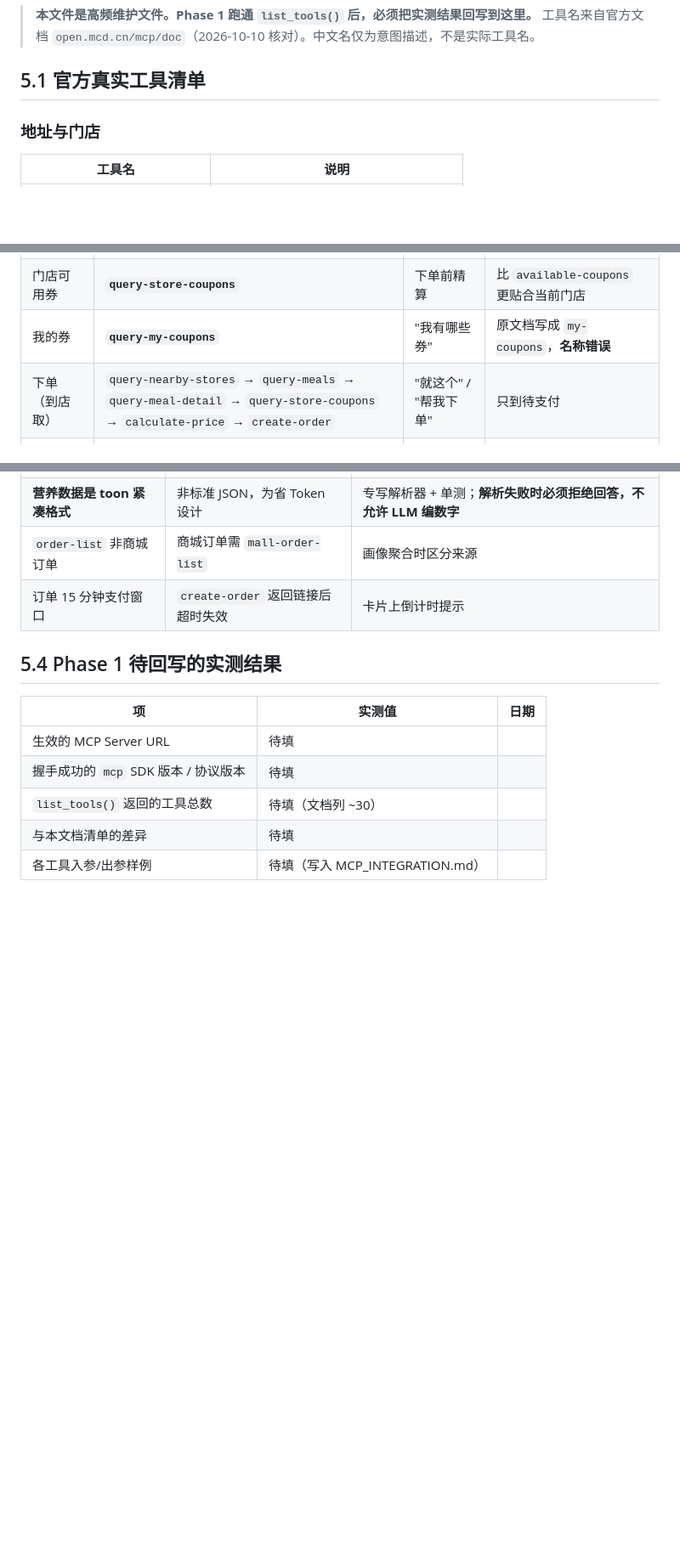
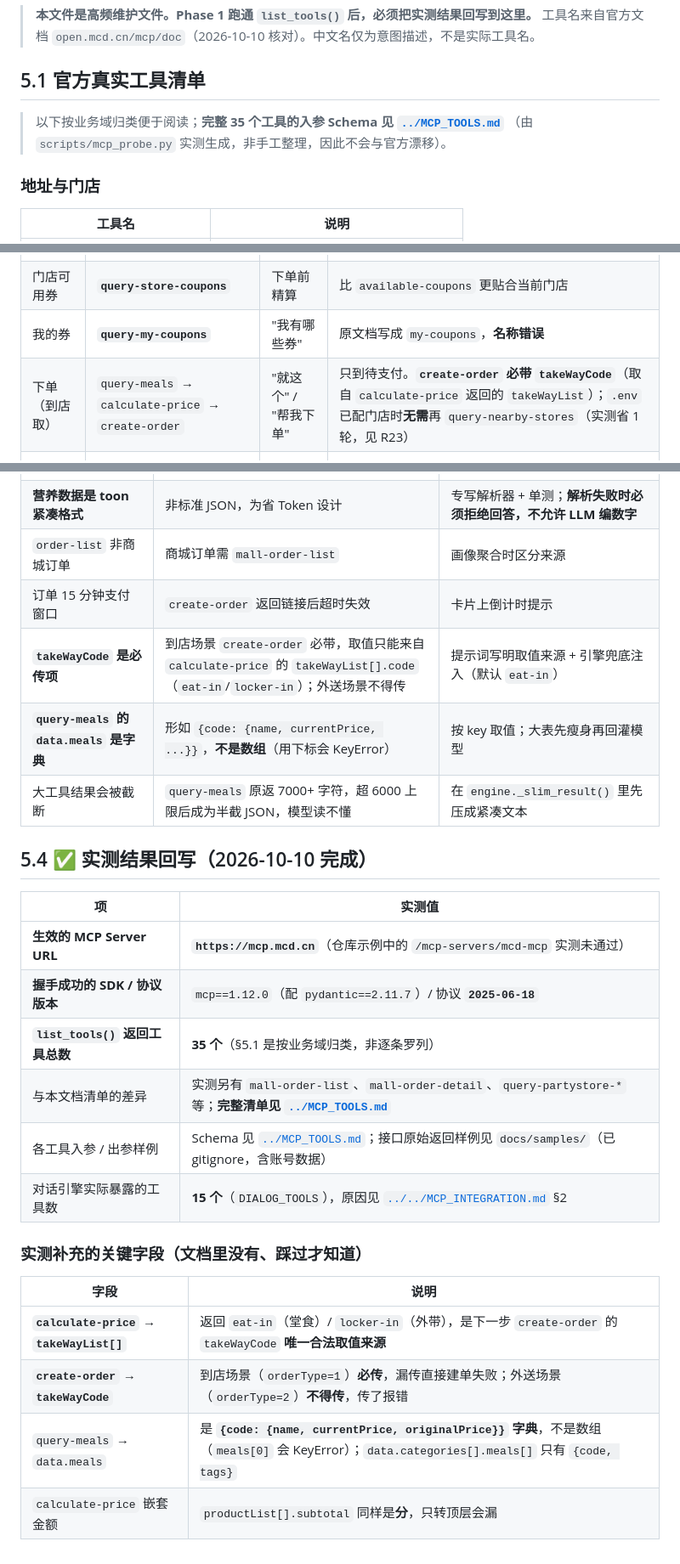
Before and after one commit to jkjkiiiii/mcdinner-mate, a Markdown page: docs/dev/05-mcp-mapping.md, 3 parts joined by grey strips. Shown at 85% size. GitHub-like rendering; blank space fills up the shorter version.

Commit message:
docs: 05-mcp-mapping 回写实测结果（原 §5.4 整表都是"待填"）
这是文档里标注「高频维护」的核心文件，§5.4 的实测结果表此前一直空着。

- §5.4 填入实测值：生效 URL https://mcp.mcd.cn、协议 2025-06-18、
  list_tools() 返回 35 个、对话引擎实际暴露 15 个。
- 新增「实测补充的关键字段」小节：takeWayList / takeWayCode 的取值关系、
  data.meals 是字典而非数组、嵌套金额同样是「分」。
- §5.3 已知坑表补 3 条：takeWayCode 必传、meals 为字典、大结果被截断。
- §5.2 下单流程去掉多余的 query-nearby-stores（.env 已配门店时），实测省 1 轮。
- §5.1 注明完整 Schema 以 MCP_TOOLS.md 为准（脚本生成，不会与官方漂移）。

```diff
--- a/docs/dev/05-mcp-mapping.md
+++ b/docs/dev/05-mcp-mapping.md
@@ -4,6 +4,9 @@
 > 工具名来自官方文档 `open.mcd.cn/mcp/doc`（2026-10-10 核对）。中文名仅为意图描述，不是实际工具名。
 
 ## 5.1 官方真实工具清单
+
+> 以下按业务域归类便于阅读；**完整 35 个工具的入参 Schema 见 [`../MCP_TOOLS.md`](../MCP_TOOLS.md)**
+> （由 `scripts/mcp_probe.py` 实测生成，非手工整理，因此不会与官方漂移）。
 
 ### 地址与门店
 
@@ -65,7 +68,7 @@
 | 领券 | **`available-coupons`** + **`auto-bind-coupons`** | "有啥券" / 下单前自动 | 领成功要口头播报 |
 | 门店可用券 | **`query-store-coupons`** | 下单前精算 | 比 `available-coupons` 更贴合当前门店 |
 | 我的券 | **`query-my-coupons`** | "我有哪些券" | 原文档写成 `my-coupons`，**名称错误** |
-| 下单（到店取） | `query-nearby-stores` → `query-meals` → `query-meal-detail` → `query-store-coupons` → `calculate-price` → `create-order` | "就这个" / "帮我下单" | 只到待支付 |
+| 下单（到店取） | `query-meals` → `calculate-price` → `create-order` | "就这个" / "帮我下单" | 只到待支付。**`create-order` 必带 `takeWayCode`**（取自 `calculate-price` 返回的 `takeWayList`）；`.env` 已配门店时**无需**再 `query-nearby-stores`（实测省 1 轮，见 R23） |
 | 下单（麦乐送） | `delivery-query-addresses` → `delivery-query-stores` → ... → `create-order` | "送到公司" | 传 `addressId` |
 | 查积分/抽奖 | **`query-my-account`** / `query-lottery-info` / `draw-lottery` | "我多少积分" | "积分规划师"彩蛋 |
 | 时间基准 | **`now-time-info`** | 开场自动调用 | ⭐ 让 LLM 正确理解"今天/上周" |
@@ -78,13 +81,26 @@
 | **营养数据是 toon 紧凑格式** | 非标准 JSON，为省 Token 设计 | 专写解析器 + 单测；**解析失败时必须拒绝回答，不允许 LLM 编数字** |
 | `order-list` 非商城订单 | 商城订单需 `mall-order-list` | 画像聚合时区分来源 |
 | 订单 15 分钟支付窗口 | `create-order` 返回链接后超时失效 | 卡片上倒计时提示 |
+| **`takeWayCode` 是必传项** | 到店场景 `create-order` 必带，取值只能来自 `calculate-price` 的 `takeWayList[].code`（`eat-in`/`locker-in`）；外送场景不得传 | 提示词写明取值来源 + 引擎兜底注入（默认 `eat-in`） |
+| **`query-meals` 的 `data.meals` 是字典** | 形如 `{code: {name, currentPrice, ...}}`，**不是数组**（用下标会 KeyError） | 按 key 取值；大表先瘦身再回灌模型 |
+| 大工具结果会被截断 | `query-meals` 原返 7000+ 字符，超 6000 上限后成为半截 JSON，模型读不懂 | 在 `engine._slim_result()` 里先压成紧凑文本 |
 
-## 5.4 Phase 1 待回写的实测结果
+## 5.4 ✅ 实测结果回写（2026-10-10 完成）
 
-| 项 | 实测值 | 日期 |
-| --- | --- | --- |
-| 生效的 MCP Server URL | 待填 | |
-| 握手成功的 `mcp` SDK 版本 / 协议版本 | 待填 | |
-| `list_tools()` 返回的工具总数 | 待填（文档列 ~30） | |
-| 与本文档清单的差异 | 待填 | |
-| 各工具入参/出参样例 | 待填（写入 MCP_INTEGRATION.md） | |
+| 项 | 实测值 |
+| --- | --- |
+| **生效的 MCP Server URL** | **`https://mcp.mcd.cn`**（仓库示例中的 `/mcp-servers/mcd-mcp` 实测未通过） |
+| **握手成功的 SDK / 协议版本** | `mcp==1.12.0`（配 `pydantic==2.11.7`）/ 协议 **`2025-06-18`** |
+| **`list_tools()` 返回工具总数** | **35 个**（§5.1 是按业务域归类，非逐条罗列） |
+| 与本文档清单的差异 | 实测另有 `mall-order-list`、`mall-order-detail`、`query-partystore-*` 等；**完整清单见 [`../MCP_TOOLS.md`](../MCP_TOOLS.md)** |
+| 各工具入参 / 出参样例 | Schema 见 [`../MCP_TOOLS.md`](../MCP_TOOLS.md)；接口原始返回样例见 `docs/samples/`（已 gitignore，含账号数据） |
+| 对话引擎实际暴露的工具数 | **15 个**（`DIALOG_TOOLS`），原因见 [`../../MCP_INTEGRATION.md`](../../MCP_INTEGRATION.md) §2 |
+
+### 实测补充的关键字段（文档里没有、踩过才知道）
+
+| 字段 | 说明 |
+| --- | --- |
+| **`calculate-price` → `takeWayList[]`** | 返回 `eat-in`（堂食）/ `locker-in`（外带），是下一步 `create-order` 的 `takeWayCode` **唯一合法取值来源** |
+| **`create-order` → `takeWayCode`** | 到店场景（`orderType=1`）**必传**，漏传直接建单失败；外送场景（`orderType=2`）**不得传**，传了报错 |
+| `query-meals` → `data.meals` | 是 **`{code: {name, currentPrice, originalPrice}}` 字典**，不是数组（`meals[0]` 会 KeyError）；`data.categories[].meals[]` 只有 `{code, tags}` |
+| `calculate-price` 嵌套金额 | `productList[].subtotal` 同样是**分**，只转顶层会漏 |
```
